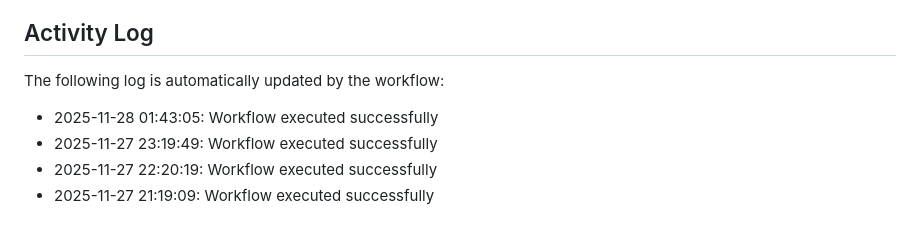
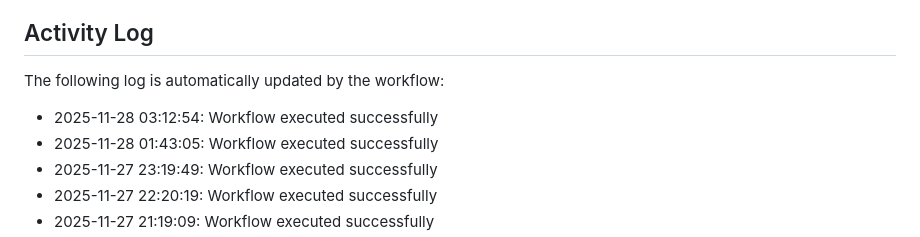
Before and after one commit to Zyuxua/devops-pages-lab, a Markdown page: README.md, the part around the change. Drawn GitHub-style.

Commit message:
Auto-update activity log

```diff
--- a/README.md
+++ b/README.md
@@ -11,6 +11,7 @@ This repository demonstrates CI/CD automation with GitHub Actions and GitHub Pag
 The following log is automatically updated by the workflow:
 
 <!--ACTIVITY_LOG-->
+* 2025-11-28 03:12:54: Workflow executed successfully
 * 2025-11-28 01:43:05: Workflow executed successfully
 * 2025-11-27 23:19:49: Workflow executed successfully
 * 2025-11-27 22:20:19: Workflow executed successfully
```
